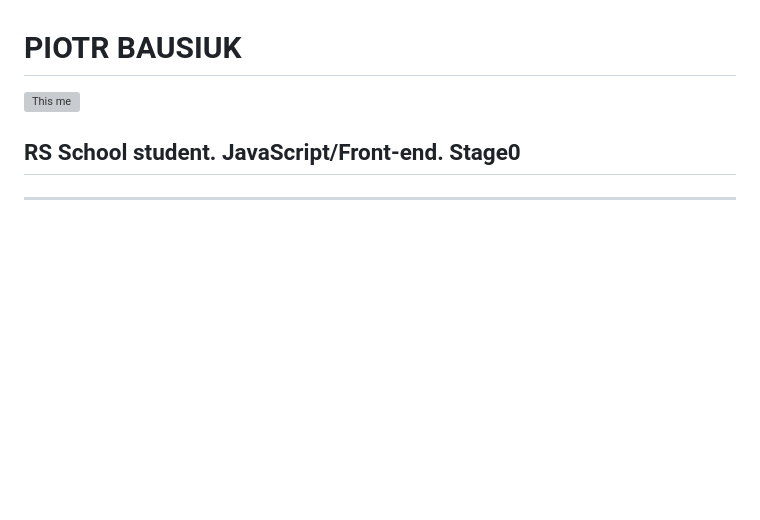
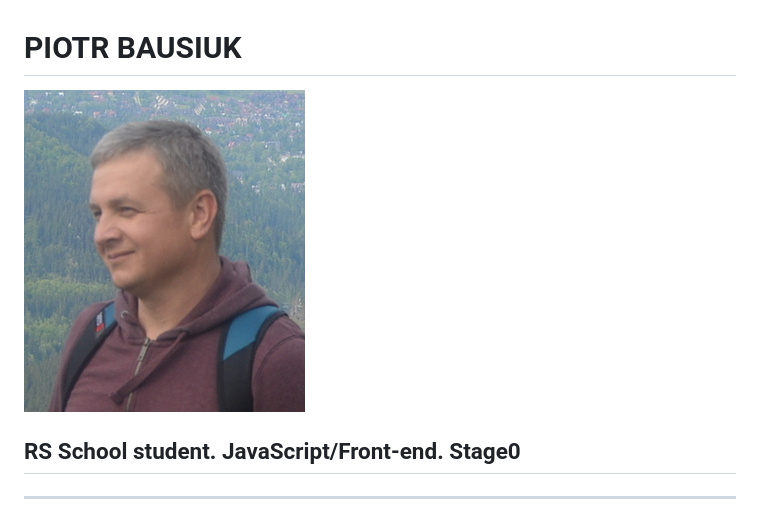
Before and after one commit to PitLion/rsschool-cv4Q22, a Markdown page: cv.md, the part around the change. Rendered like a GitHub page; pictures changed too: assets/DSC_0242.JPG (added); blank space fills up the shorter version; grey boxes are pictures that could not be loaded.

Commit message:
feat: add new file

```diff
--- a/cv.md
+++ b/cv.md
@@ -1,5 +1,5 @@
 # **PIOTR BAUSIUK**
-![This me](/DSC_0242.JPG)
+![This me](/assets/DSC_0242.JPG)
 ## **RS School student. JavaScript/Front-end. Stage0**
 ****
 
```
